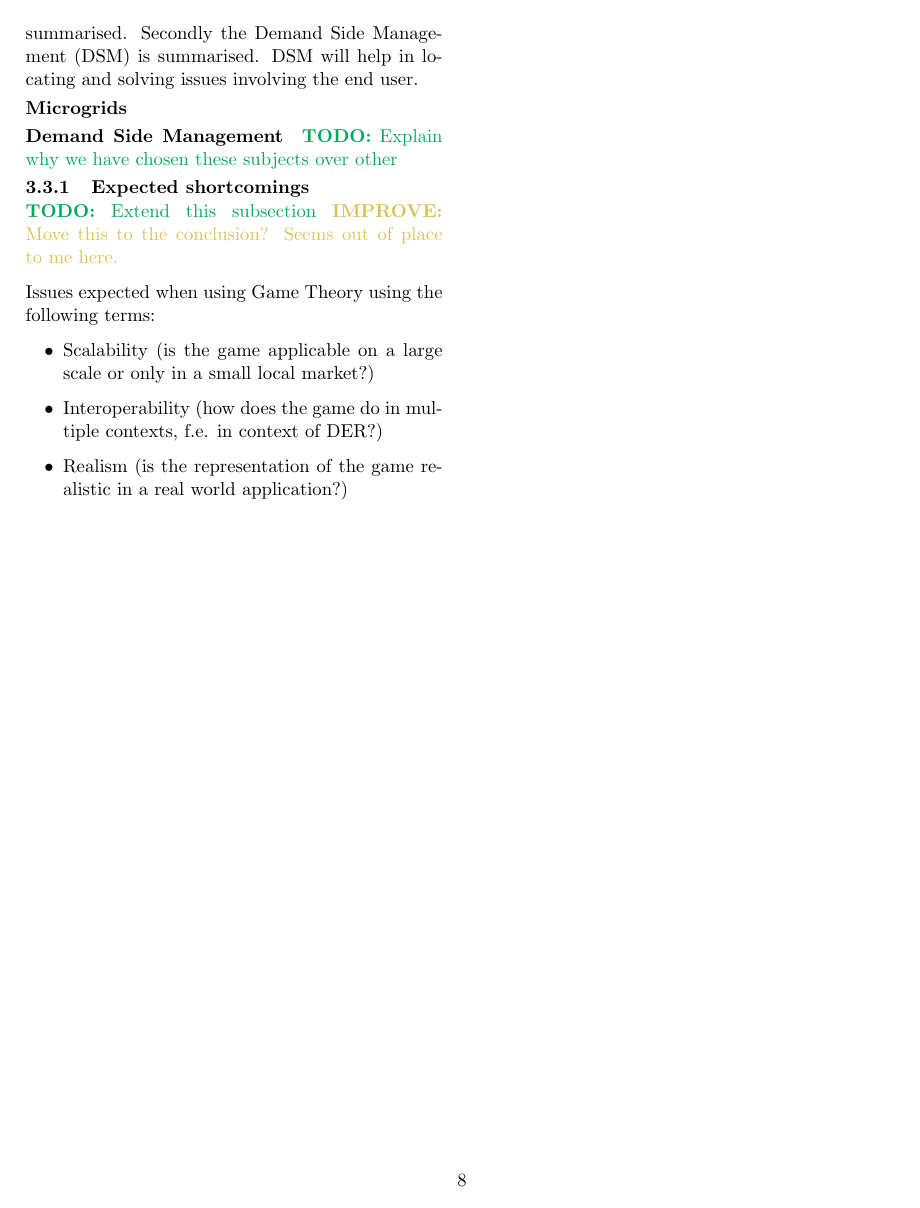
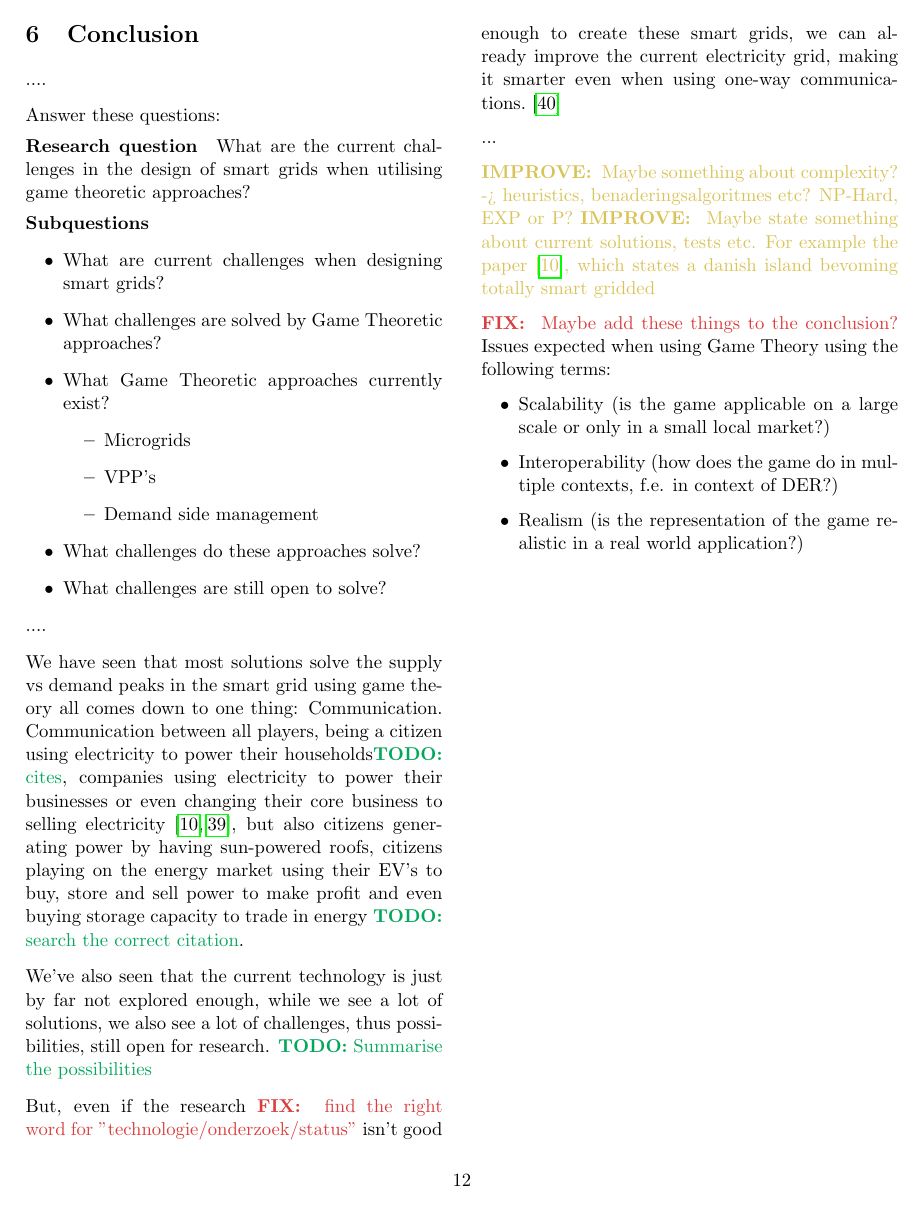
Before and after one commit to sanderploegsma/ti3706, a LaTeX document (paper.tex, which reads chapters/conclusion.tex, chapters/game_theory.tex): page 8 of 15 before the commit and page 12 of 15 after it. Compiled offline with pdfLaTeX.

Commit message:
moved expected shortcomings to conclusion

```diff
--- a/chapters/conclusion.tex
+++ b/chapters/conclusion.tex
@@ -32,3 +32,11 @@ But, even if the research \fix{find the right word for "technologie/onderzoek/st
 
 \improve{Maybe something about complexity? -> heuristics, benaderingsalgoritmes etc? NP-Hard, EXP or P?}
 \improve{Maybe state something about current solutions, tests etc. For example the paper \cite{Kumagai2012}, which states a danish island bevoming totally smart gridded}
+
+\fix{Maybe add these things to the conclusion?}
+Issues expected when using Game Theory using the following terms:
+\begin{itemize}
+	\item Scalability (is the game applicable on a large scale or only in a small local market?)
+	\item Interoperability (how does the game do in multiple contexts, f.e. in context of DER?)
+	\item Realism (is the representation of the game realistic in a real world application?)
+\end{itemize}
--- a/chapters/game_theory.tex
+++ b/chapters/game_theory.tex
@@ -95,14 +95,3 @@ When researching game theoretic approaches to manage and run smart grids, one wi
 \paragraph{Demand Side Management}
 
 \todo{Explain why we have chosen these subjects over other}
-
-\subsubsection{Expected shortcomings}
-\todo{Extend this subsection}
-\improve{Move this to the conclusion? Seems out of place to me here.}
-
-Issues expected when using Game Theory using the following terms:
-\begin{itemize}
-	\item Scalability (is the game applicable on a large scale or only in a small local market?)
-	\item Interoperability (how does the game do in multiple contexts, f.e. in context of DER?)
-	\item Realism (is the representation of the game realistic in a real world application?)
-\end{itemize}
```
